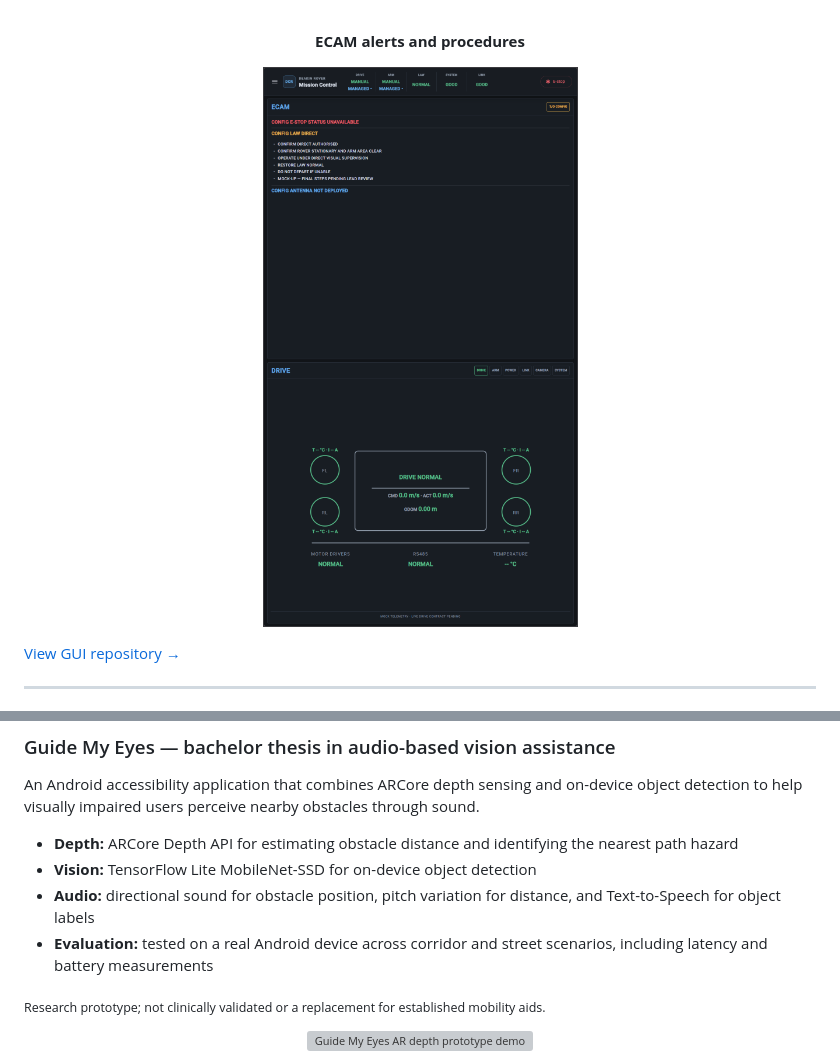
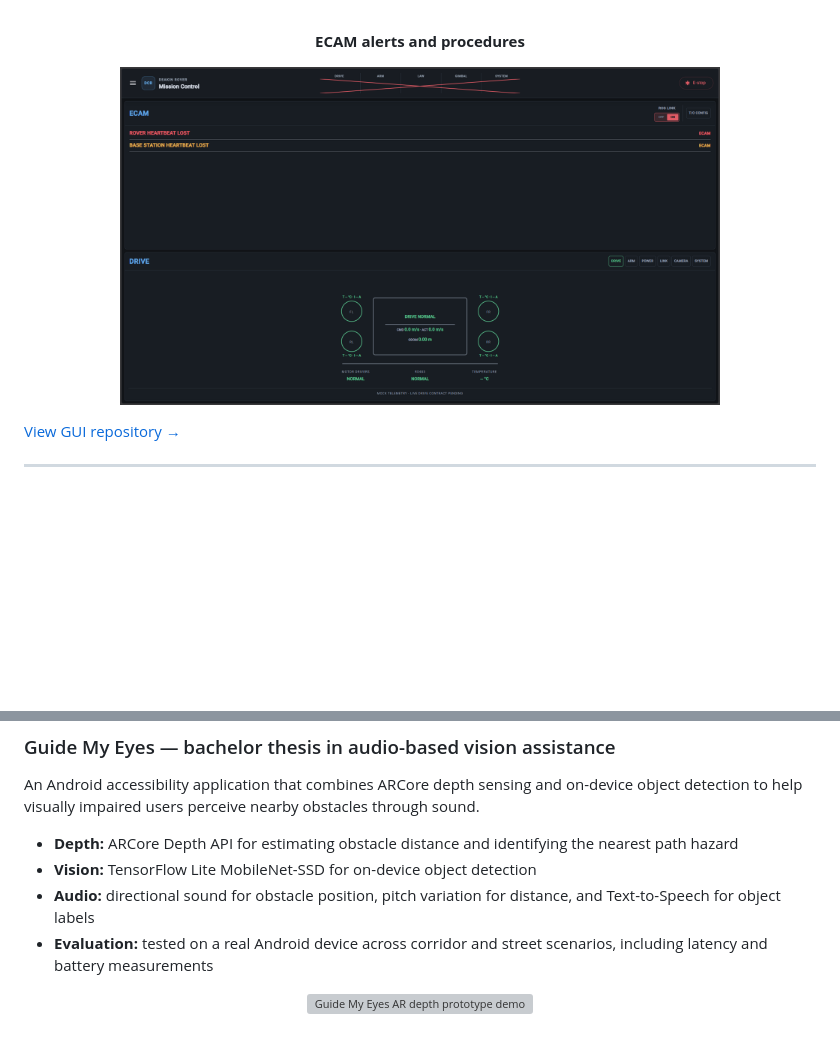
Before and after one commit to NamAnhTran99/NamAnhTran99, a Markdown page: README.md, 2 parts joined by grey strips. GitHub-like rendering; pictures changed too: assets/chasmata/ecam.png; blank space fills up the shorter version; grey boxes are pictures that could not be loaded.

```diff
--- a/README.md
+++ b/README.md
@@ -169,8 +167,6 @@ An Android accessibility application that combines ARCore depth sensing and on-d
   <li><strong>Evaluation:</strong> tested on a real Android device across corridor and street scenarios, including latency and battery measurements</li>
 </ul>
 
-<sub>Research prototype; not clinically validated or a replacement for established mobility aids.</sub>
-
 <p align="center">
   <img src="assets/DemoGuideMyEyes.gif" width="420" alt="Guide My Eyes AR depth prototype demo" />
 </p>
```
Also changed, not shown: other parts of README.md (+10 -11 lines), assets/chasmata/arm_ops.png, assets/chasmata/pilot.png.
